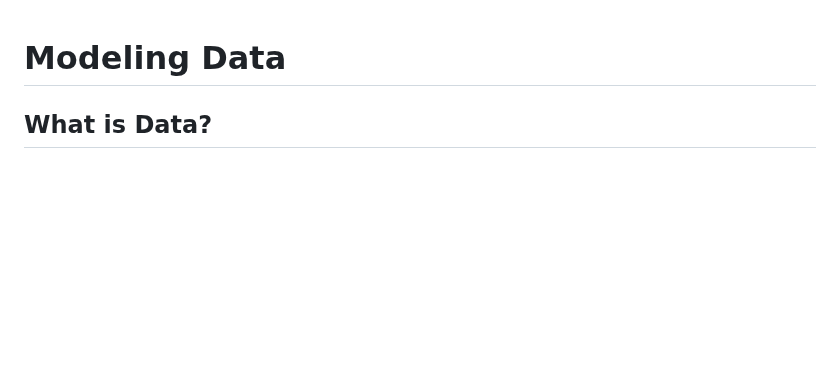
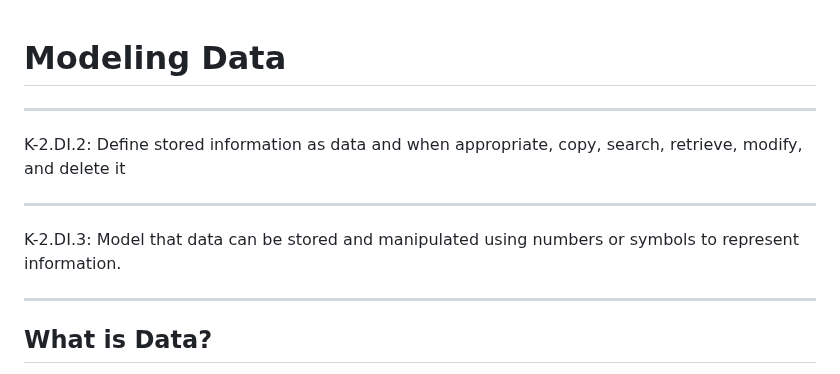
Before and after one commit to jncraton/elementary-computer-science-cpsc1030, a Markdown page: lectures/12-modeling-data.md, the part around the change. GitHub-like rendering; blank space fills up the shorter version.

Commit message:
Add standards

```diff
--- a/lectures/12-modeling-data.md
+++ b/lectures/12-modeling-data.md
@@ -1,4 +1,14 @@
 # Modeling Data
+
+---
+
+K-2.DI.2: Define stored information as data and when appropriate, copy, search, retrieve, modify, and delete it
+
+---
+
+K-2.DI.3: Model that data can be stored and manipulated using numbers or symbols to represent information.
+
+---
 
 ## What is Data?
 
```
